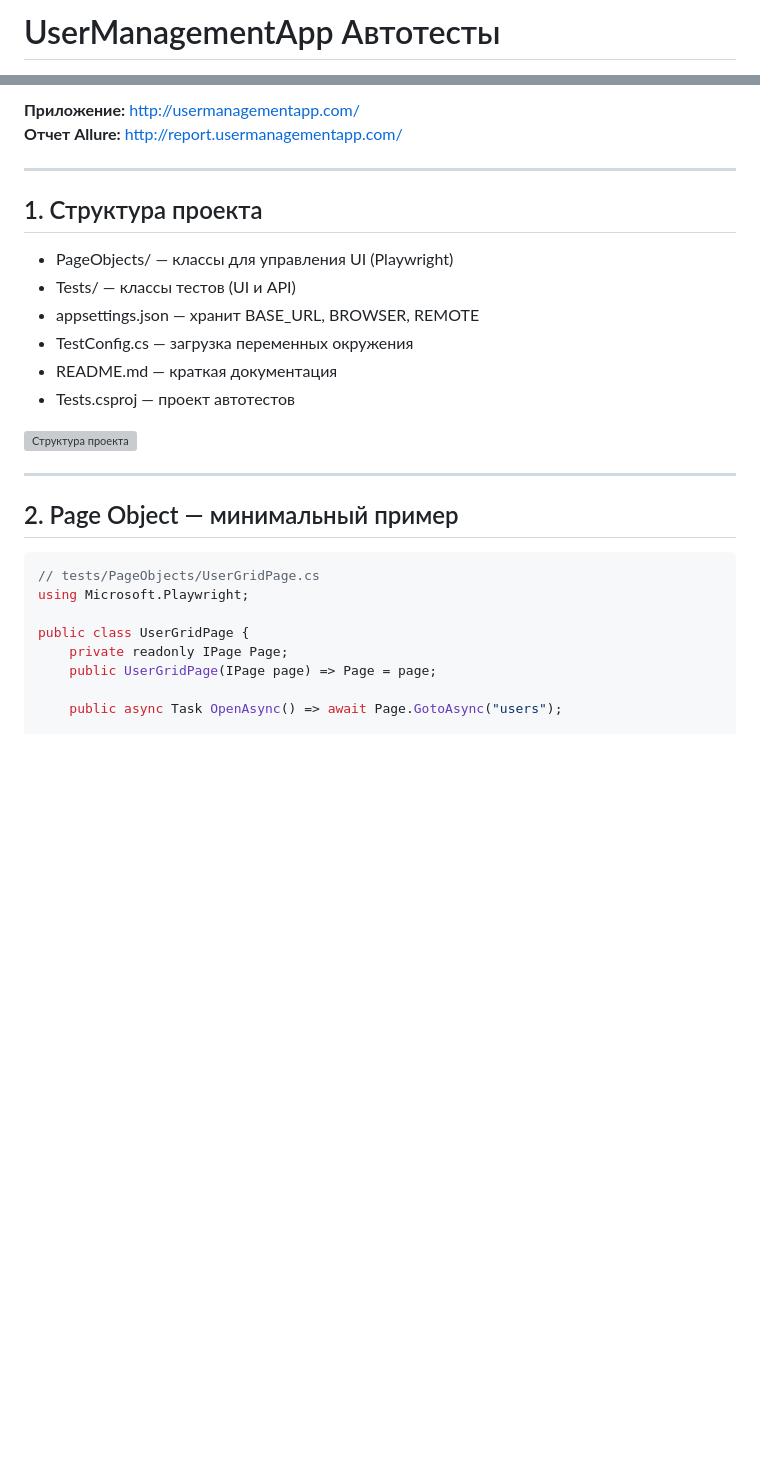
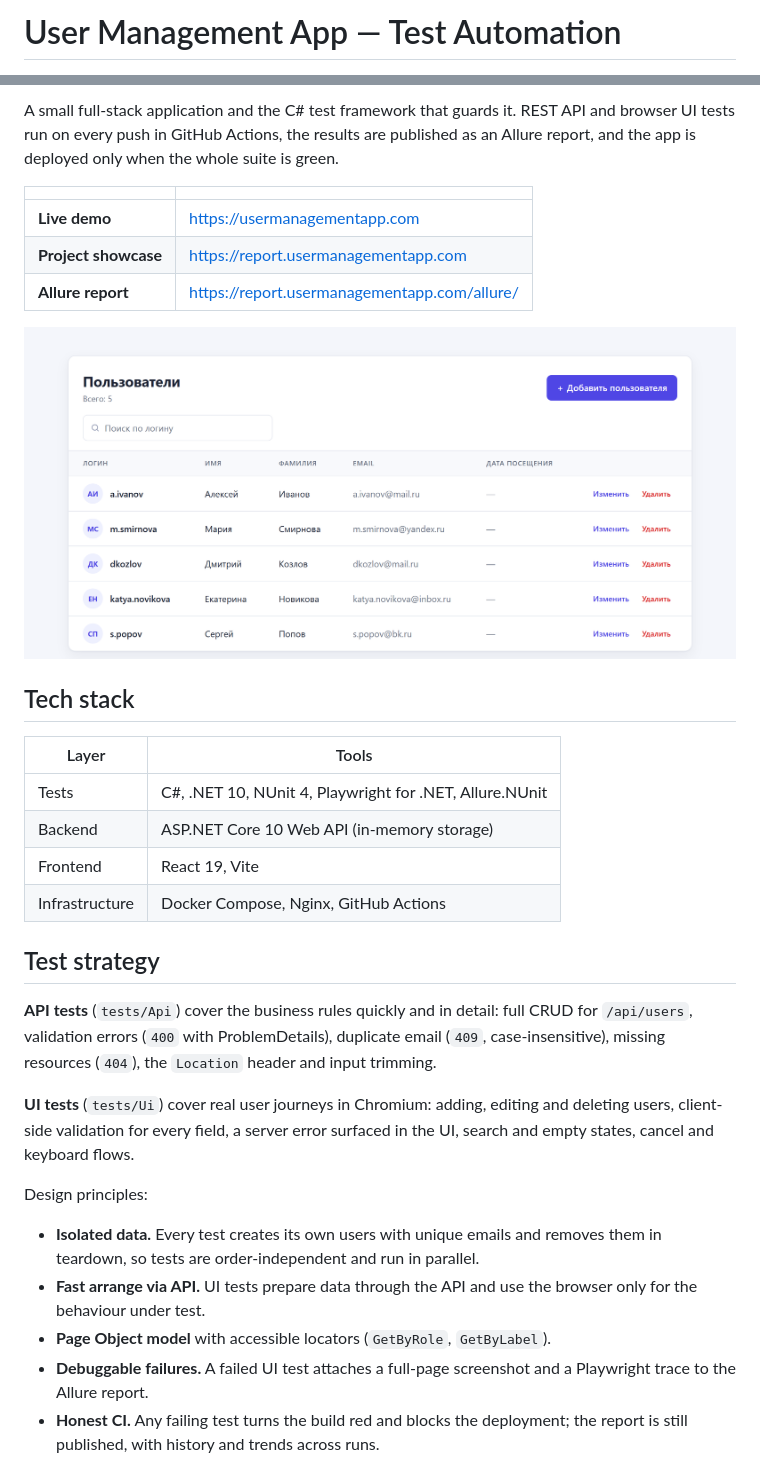
Before and after one commit to deniscyborg/UserManagementAppTests, a Markdown page: README.md, 2 parts joined by grey strips. GitHub-like rendering; pictures changed too: docs/app.png (added); blank space fills up the shorter version; grey boxes are pictures that could not be loaded.

Commit message:
Docs: README на английском со схемой пайплайна и инструкцией запуска

````diff
--- a/README.md
+++ b/README.md
@@ -1,2 +1,2 @@
-# UserManagementApp Автотесты
+# User Management App — Test Automation
 
@@ -4,31 +7,44 @@
 
-**Приложение:** [http://usermanagementapp.com/](http://usermanagementapp.com/)
-**Отчет Allure:** [http://report.usermanagementapp.com/](http://report.usermanagementapp.com/)
+A small full-stack application and the C# test framework that guards it.
+REST API and browser UI tests run on every push in GitHub Actions, the results are published
+as an Allure report, and the app is deployed only when the whole suite is green.
 
----
+| | |
+|---|---|
+| **Live demo** | https://usermanagementapp.com |
+| **Project showcase** | https://report.usermanagementapp.com |
+| **Allure report** | https://report.usermanagementapp.com/allure/ |
 
-## 1. Структура проекта
+![Application screenshot](docs/app.png)
 
-- PageObjects/ — классы для управления UI (Playwright)
-- Tests/ — классы тестов (UI и API)
-- appsettings.json — хранит BASE_URL, BROWSER, REMOTE
-- TestConfig.cs — загрузка переменных окружения
-- README.md — краткая документация
-- Tests.csproj — проект автотестов
+## Tech stack
 
-![Структура проекта](https://private-user-images.githubusercontent.com/26152246/517916925-89e0feb9-d53a-4e1c-82b9-a18a1889a61b.png)
+| Layer | Tools |
+|---|---|
+| Tests | C#, .NET 10, NUnit 4, Playwright for .NET, Allure.NUnit |
+| Backend | ASP.NET Core 10 Web API (in-memory storage) |
+| Frontend | React 19, Vite |
+| Infrastructure | Docker Compose, Nginx, GitHub Actions |
 
----
+## Test strategy
 
-## 2. Page Object — минимальный пример
+**API tests** (`tests/Api`) cover the business rules quickly and in detail:
+full CRUD for `/api/users`, validation errors (`400` with ProblemDetails), duplicate email
+(`409`, case-insensitive), missing resources (`404`), the `Location` header and input trimming.
 
-```csharp
-// tests/PageObjects/UserGridPage.cs
-using Microsoft.Playwright;
+**UI tests** (`tests/Ui`) cover real user journeys in Chromium: adding, editing and deleting users,
+client-side validation for every field, a server error surfaced in the UI, search and empty states,
+cancel and keyboard flows.
 
-public class UserGridPage {
-    private readonly IPage Page;
-    public UserGridPage(IPage page) => Page = page;
+Design principles:
 
-    public async Task OpenAsync() => await Page.GotoAsync("users");
+- **Isolated data.** Every test creates its own users with unique emails and removes them in teardown,
+  so tests are order-independent and run in parallel.
+- **Fast arrange via API.** UI tests prepare data through the API and use the browser only for the
+  behaviour under test.
+- **Page Object model** with accessible locators (`GetByRole`, `GetByLabel`).
+- **Debuggable failures.** A failed UI test attaches a full-page screenshot and a Playwright trace
+  to the Allure report.
+- **Honest CI.** Any failing test turns the build red and blocks the deployment; the report is still
+  published, with history and trends across runs.
 
````
Also changed, not shown: other parts of README.md (+53 -42 lines).
